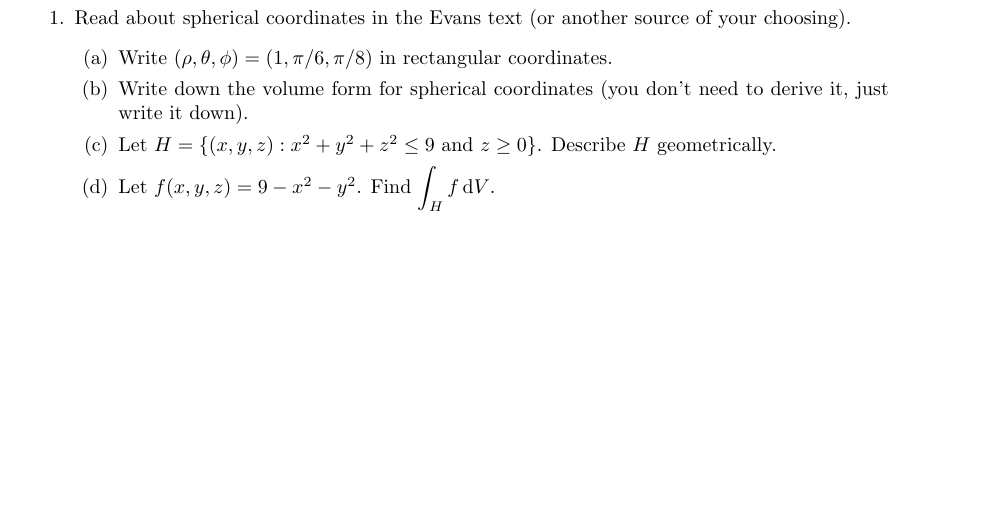
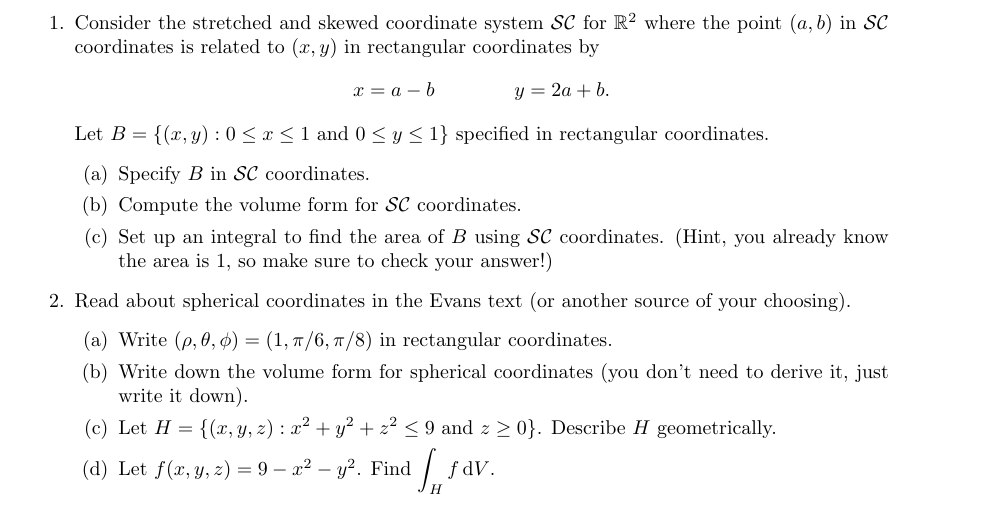
Before and after one commit to siefkenj/2016-MATH-240-webpage, a LaTeX problem sheet (homework/homework5.tex): part of page 1 of 2, cut at the place of the change, the shorter picture padded with empty space. Compiled offline with pdfLaTeX.

Commit message:
Added problem to HW5

```diff
--- a/homework/homework5.tex
+++ b/homework/homework5.tex
@@ -52,6 +52,23 @@
 \begin{document}
 	\setheader{Math 281-1}{Homework 5}{Due: Thursday, November 19}{}{}{}
 	\begin{enumerate}
+		\item
+		Consider the stretched and skewed coordinate system $\mathcal {SC}$ for $\R^2$ where
+		the point $(a,b)$ in $\mathcal {SC}$ coordinates is related to $(x,y)$ in rectangular
+		coordinates by
+		\[
+			x=a-b\qquad \qquad y=2a+b.
+		\]
+		Let $B=\{(x,y): 0\leq x\leq 1\text{ and }0\leq y\leq 1\}$ specified in rectangular coordinates.
+		\begin{enumerate}
+			\item Specify $B$ in $\mathcal {SC}$ coordinates.
+
+			\item Compute the volume form for $\mathcal {SC}$ coordinates.
+
+			\item Set up an integral to find the area of $B$ using $\mathcal {SC}$ coordinates. (Hint,
+				you already know the area is 1, so make sure to check your answer!)
+		\end{enumerate}
+
 		\item Read about spherical coordinates in the Evans text (or another source of your choosing).
 		\begin{enumerate}
 			\item Write $(\rho, \theta, \phi) = (1,\pi/6,\pi/8)$ in rectangular coordinates.
```
Also changed, not shown: homework/homework4.pdf, homework/homework5.pdf.
